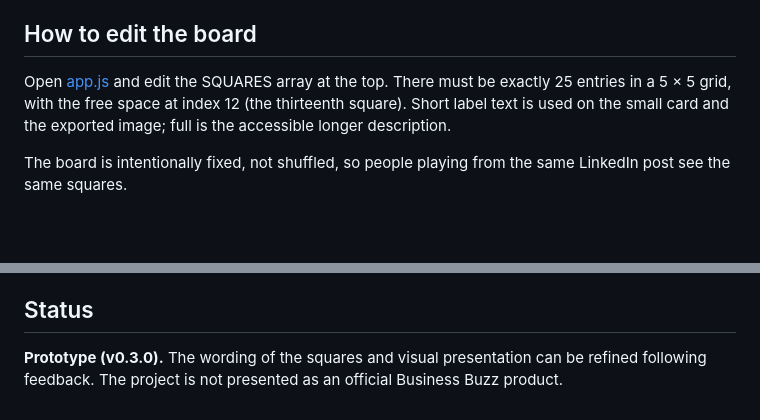
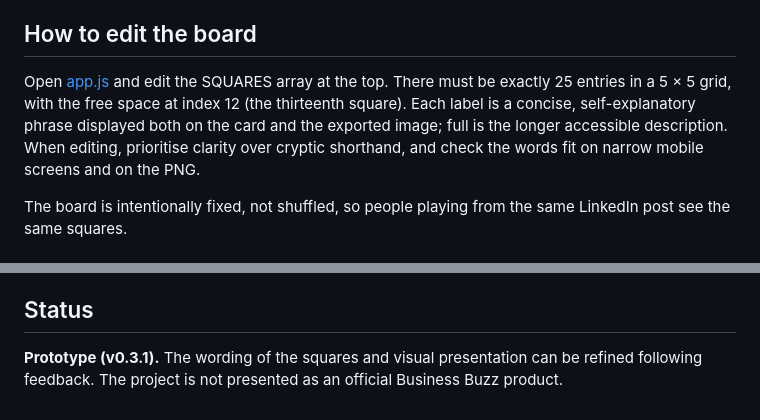
Before and after one commit to aqcroft/networking_bingo, a Markdown page: README.md, 2 parts joined by grey strips. Rendered like a GitHub page; blank space fills up the shorter version.

Commit message:
docs: explain self-explanatory card copy and new v0.3.1

```diff
--- a/README.md
+++ b/README.md
@@ -31,7 +31,7 @@ On a phone, GitHub's website in your browser may be easier than the GitHub mobil
 
 ## How to edit the board
 
-Open [app.js](./app.js) and edit the SQUARES array at the top. There must be exactly 25 entries in a 5 × 5 grid, with the free space at index 12 (the thirteenth square). Short label text is used on the small card and the exported image; full is the accessible longer description.
+Open [app.js](./app.js) and edit the SQUARES array at the top. There must be exactly 25 entries in a 5 × 5 grid, with the free space at index 12 (the thirteenth square). Each label is a concise, self-explanatory phrase displayed both on the card and the exported image; full is the longer accessible description. When editing, prioritise clarity over cryptic shorthand, and check the words fit on narrow mobile screens and on the PNG.
 
 The board is intentionally fixed, not shuffled, so people playing from the same LinkedIn post see the same squares.
 
@@ -54,4 +54,4 @@ Follow [AGENTS.md](./AGENTS.md) for every code change. Update version.js and [CH
 
 ## Status
 
-**Prototype (v0.3.0).** The wording of the squares and visual presentation can be refined following feedback. The project is not presented as an official Business Buzz product.
+**Prototype (v0.3.1).** The wording of the squares and visual presentation can be refined following feedback. The project is not presented as an official Business Buzz product.
```
